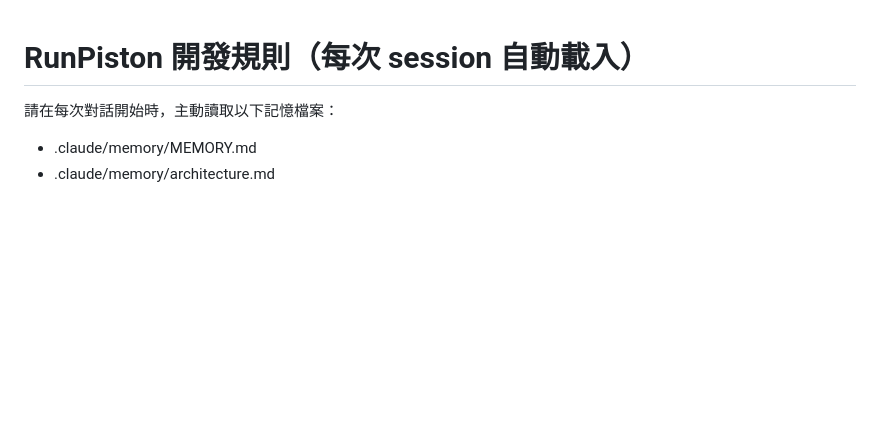
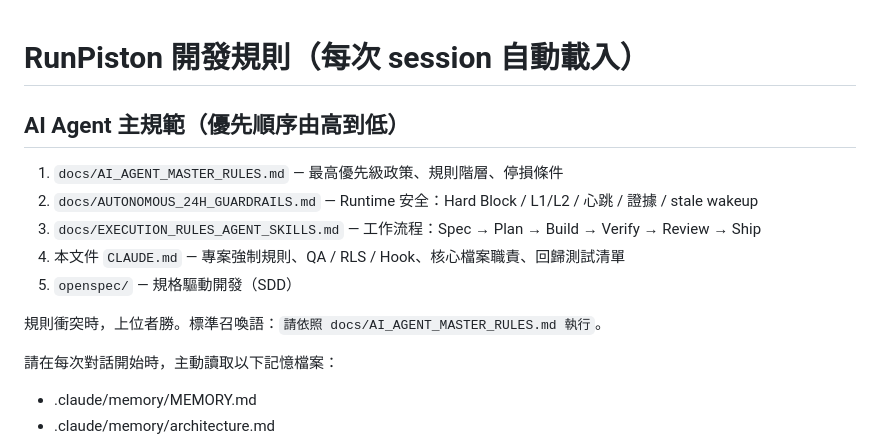
Before and after one commit to holaadam-tw/hr-attendance-liff, a Markdown page: CLAUDE.md, the part around the change. GitHub-like rendering; blank space fills up the shorter version.

Commit message:
docs(claude): CLAUDE.md 頂部加入 AI Agent 主規範指引
- 列出 4 份規範文件優先順序（Master Rules > Guardrails > Execution Rules > CLAUDE.md）
- 標明標準召喚語
- 讓 agent 在 session 開頭即對齊規則階層

Co-Authored-By: Claude Opus 4.7 (1M context) <noreply@anthropic.com>

```diff
--- a/CLAUDE.md
+++ b/CLAUDE.md
@@ -1,4 +1,14 @@
 # RunPiston 開發規則（每次 session 自動載入）
+
+## AI Agent 主規範（優先順序由高到低）
+
+1. `docs/AI_AGENT_MASTER_RULES.md` — 最高優先級政策、規則階層、停損條件
+2. `docs/AUTONOMOUS_24H_GUARDRAILS.md` — Runtime 安全：Hard Block / L1/L2 / 心跳 / 證據 / stale wakeup
+3. `docs/EXECUTION_RULES_AGENT_SKILLS.md` — 工作流程：Spec → Plan → Build → Verify → Review → Ship
+4. 本文件 `CLAUDE.md` — 專案強制規則、QA / RLS / Hook、核心檔案職責、回歸測試清單
+5. `openspec/` — 規格驅動開發（SDD）
+
+規則衝突時，上位者勝。標準召喚語：`請依照 docs/AI_AGENT_MASTER_RULES.md 執行`。
 
 請在每次對話開始時，主動讀取以下記憶檔案：
 - .claude/memory/MEMORY.md
```
